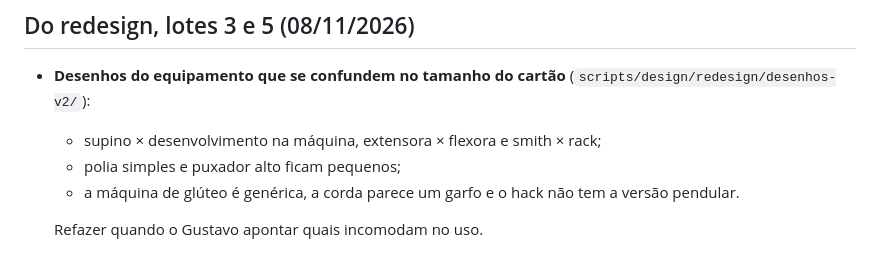
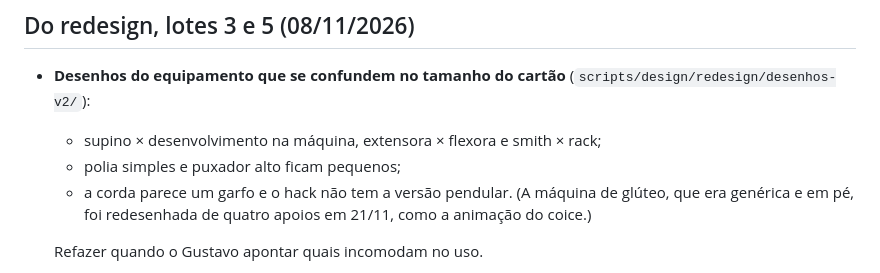
Before and after one commit to gustavoGopp/treino-mvp, a Markdown page: docs/backlog.md, the part around the change. GitHub-like rendering.

```diff
--- a/docs/backlog.md
+++ b/docs/backlog.md
@@ -180,7 +180,7 @@ Achados ao refazer a tela do treino. Nada disso mudou no lote, porque mexe no do
 - **Desenhos do equipamento que se confundem no tamanho do cartão** (`scripts/design/redesign/desenhos-v2/`):
   - supino × desenvolvimento na máquina, extensora × flexora e smith × rack;
   - polia simples e puxador alto ficam pequenos;
-  - a máquina de glúteo é genérica, a corda parece um garfo e o hack não tem a versão pendular.
+  - a corda parece um garfo e o hack não tem a versão pendular. (A máquina de glúteo, que era genérica e em pé, foi redesenhada de quatro apoios em 21/11, como a animação do coice.)
 
   Refazer quando o Gustavo apontar quais incomodam no uso.
 - **O caminho "Item por item" do equipamento** ficou 2 toques mais longo para a Ana (abrir a lista, a categoria "Bancos", o "Pronto" dos halteres). Uma ideia: a categoria abrir pelo 1º item ainda não marcado. Medir com a cronometragem do Gustavo antes de mudar.
```
Also changed, not shown: docs/revisoes/animacoes-restantes/cartao-gluteo-maquina.png (added), 3 other files.
